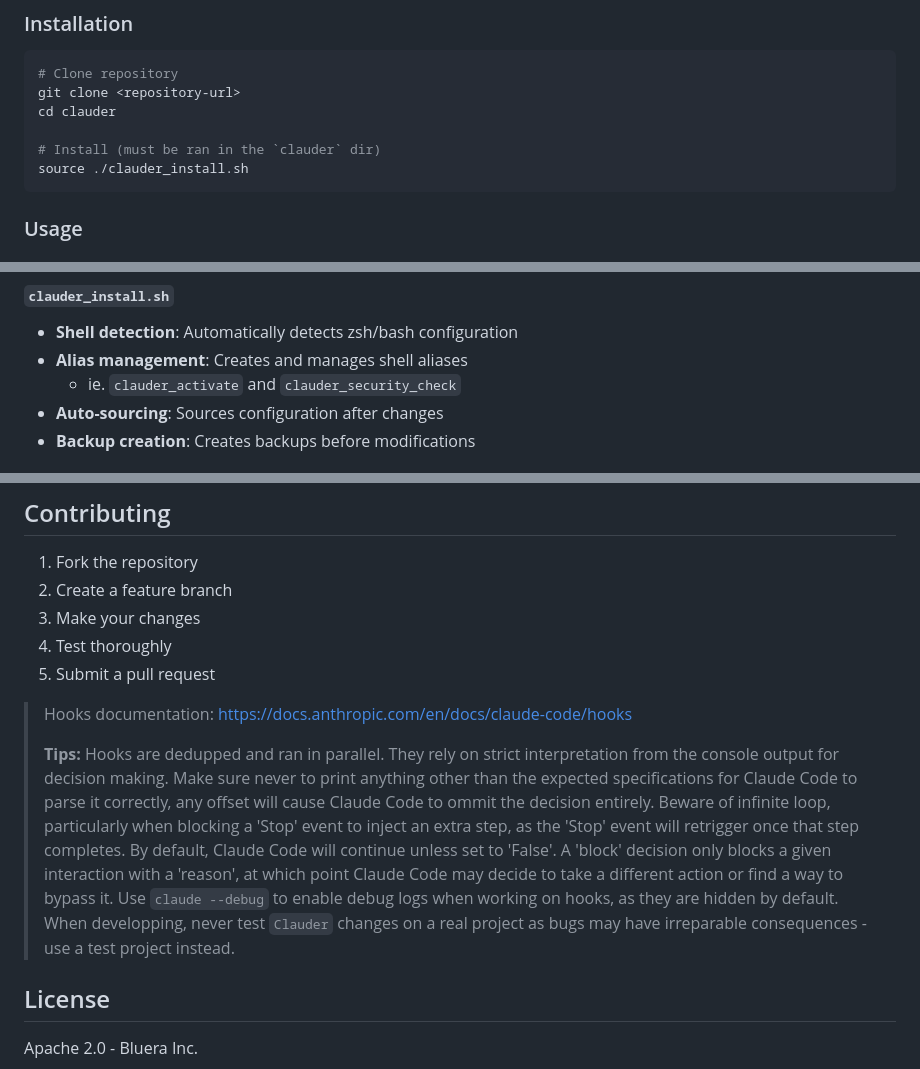
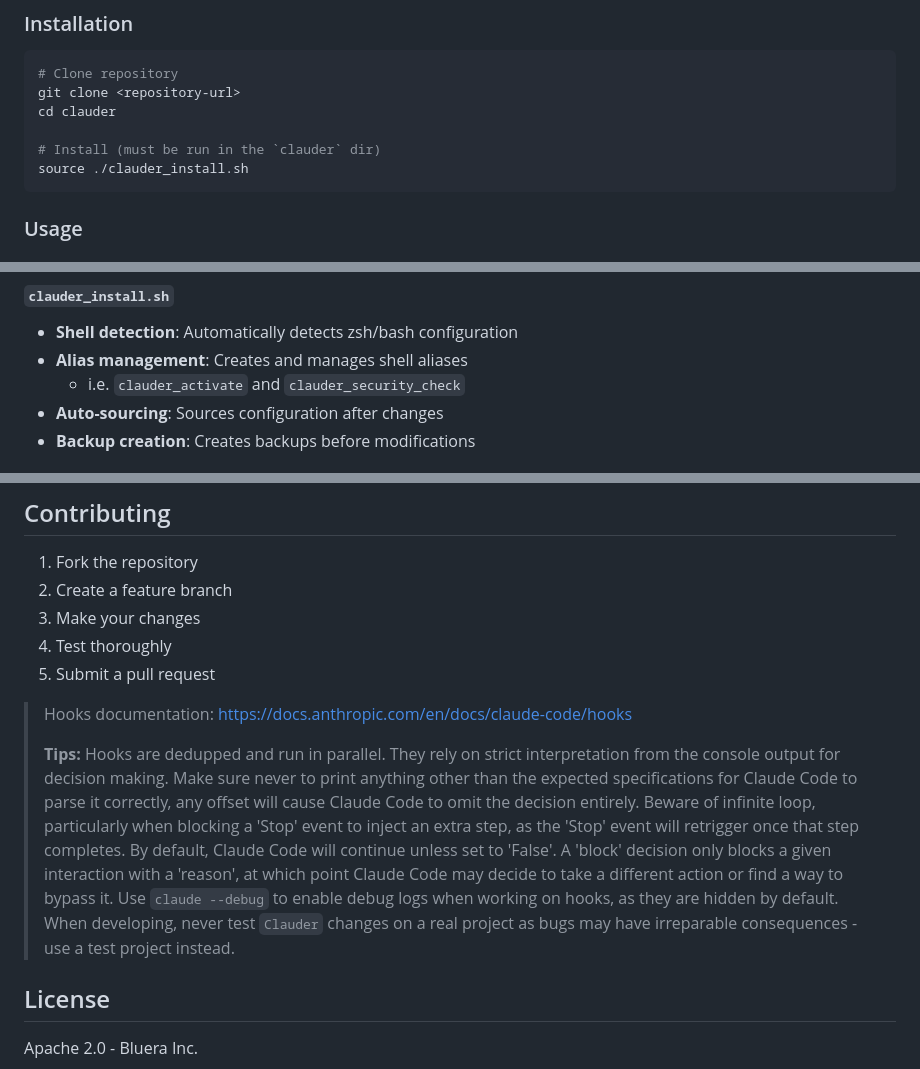
Before and after one commit to blueraai/clauder, a Markdown page: README.md, 3 parts joined by grey strips. Rendered like a GitHub page.

````diff
--- a/README.md
+++ b/README.md
@@ -22,7 +22,7 @@ This repository contains a base Claude Code configuration that provides safety m
 git clone <repository-url>
 cd clauder
 
-# Install (must be ran in the `clauder` dir)
+# Install (must be run in the `clauder` dir)
 source ./clauder_install.sh
 ```
 
@@ -251,7 +251,7 @@ clauder/
 #### **`clauder_install.sh`**
 - **Shell detection**: Automatically detects zsh/bash configuration
 - **Alias management**: Creates and manages shell aliases
-   * ie. `clauder_activate` and `clauder_security_check`
+   * i.e. `clauder_activate` and `clauder_security_check`
 - **Auto-sourcing**: Sources configuration after changes
 - **Backup creation**: Creates backups before modifications
 
@@ -331,7 +331,7 @@ cat .claude/.exclude_security_checks
 
 > Hooks documentation: https://docs.anthropic.com/en/docs/claude-code/hooks
 >
-> **Tips:** Hooks are dedupped and ran in parallel. They rely on strict interpretation from the console output for decision making. Make sure never to print anything other than the expected specifications for Claude Code to parse it correctly, any offset will cause Claude Code to ommit the decision entirely. Beware of infinite loop, particularly when blocking a 'Stop' event to inject an extra step, as the 'Stop' event will retrigger once that step completes. By default, Claude Code will continue unless set to 'False'. A 'block' decision only blocks a given interaction with a 'reason', at which point Claude Code may decide to take a different action or find a way to bypass it. Use `claude --debug` to enable debug logs when working on hooks, as they are hidden by default. When developping, never test `Clauder` changes on a real project as bugs may have irreparable consequences - use a test project instead.
+> **Tips:** Hooks are dedupped and run in parallel. They rely on strict interpretation from the console output for decision making. Make sure never to print anything other than the expected specifications for Claude Code to parse it correctly, any offset will cause Claude Code to omit the decision entirely. Beware of infinite loop, particularly when blocking a 'Stop' event to inject an extra step, as the 'Stop' event will retrigger once that step completes. By default, Claude Code will continue unless set to 'False'. A 'block' decision only blocks a given interaction with a 'reason', at which point Claude Code may decide to take a different action or find a way to bypass it. Use `claude --debug` to enable debug logs when working on hooks, as they are hidden by default. When developing, never test `Clauder` changes on a real project as bugs may have irreparable consequences - use a test project instead.
 
 ## License
 
````
Also changed, not shown: other parts of README.md (+5 -5 lines).
